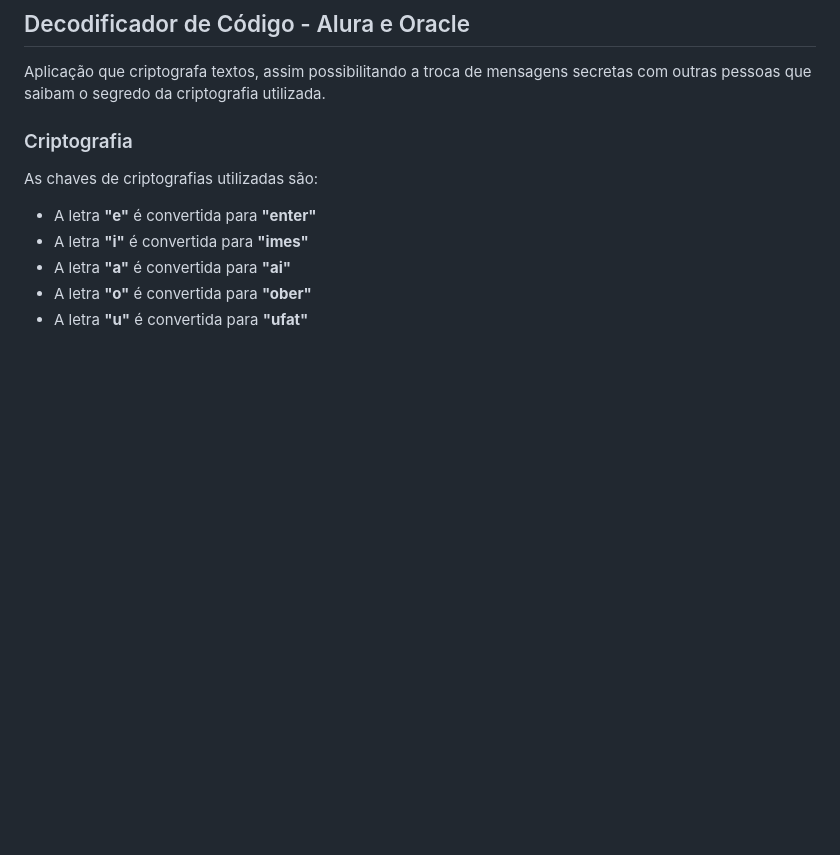
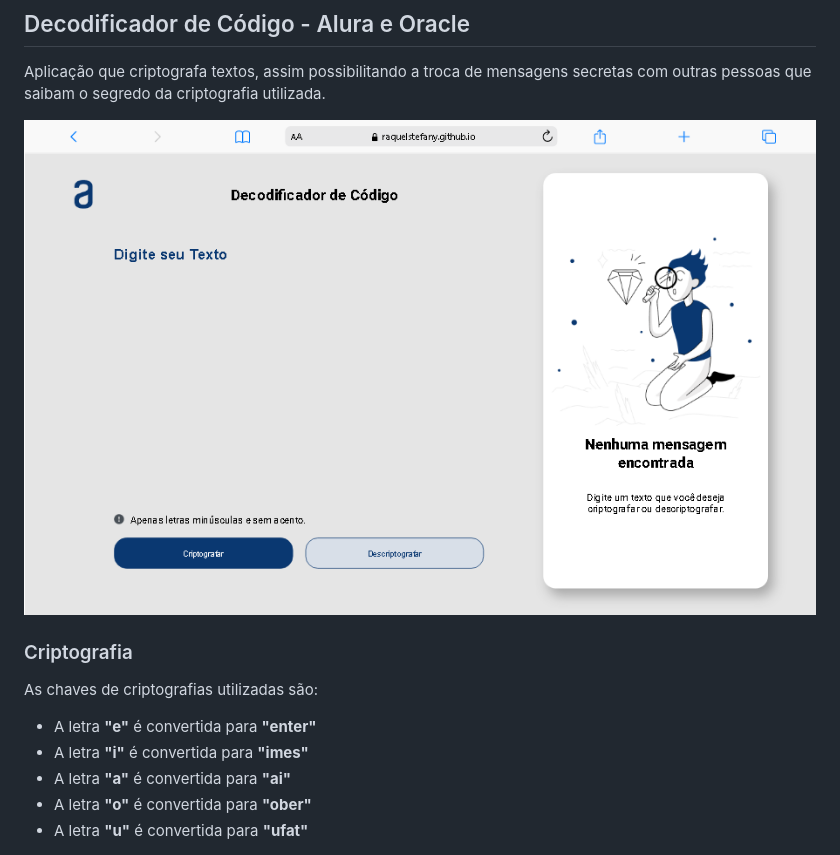
Before and after one commit to RaquelStefany/DecodificadorTextoJavaScriptAluraOracle, a Markdown page: README.md, the part around the change. Drawn GitHub-style; pictures changed too: screen.png (added); blank space fills up the shorter version.

Commit message:
Decodificador finalizado

```diff
--- a/README.md
+++ b/README.md
@@ -3,6 +3,8 @@
 ## Decodificador de Código - Alura e Oracle
 
 Aplicação que criptografa textos, assim possibilitando a troca de mensagens secretas com outras pessoas que saibam o segredo da criptografia utilizada.
+
+![This is an image](/screen.png)
 
 ### Criptografia
 As chaves de criptografias utilizadas são:
```
